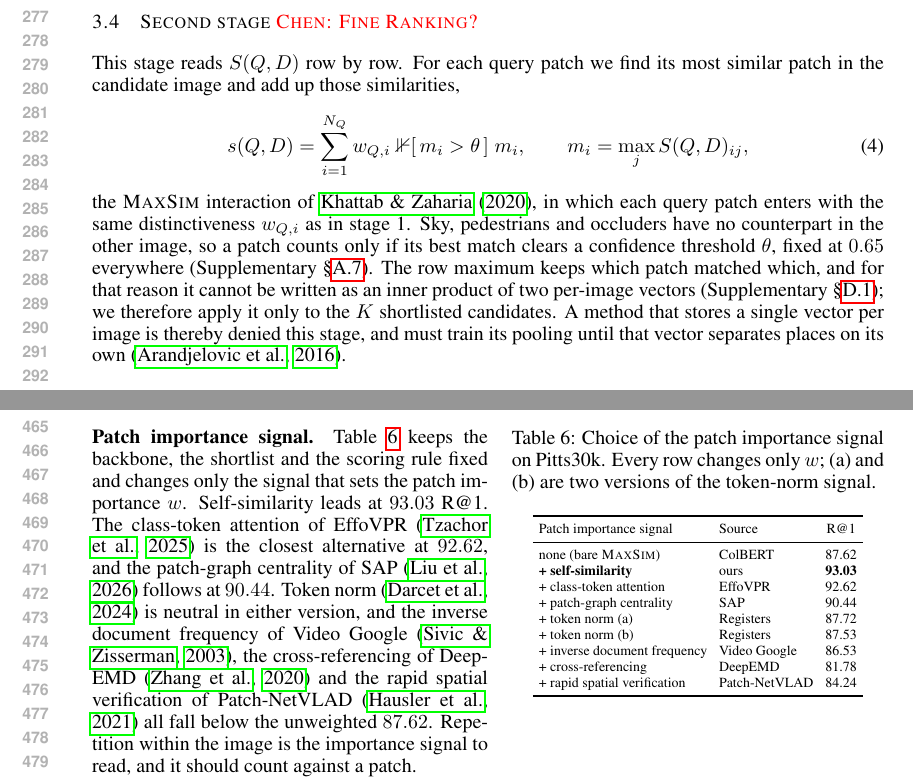
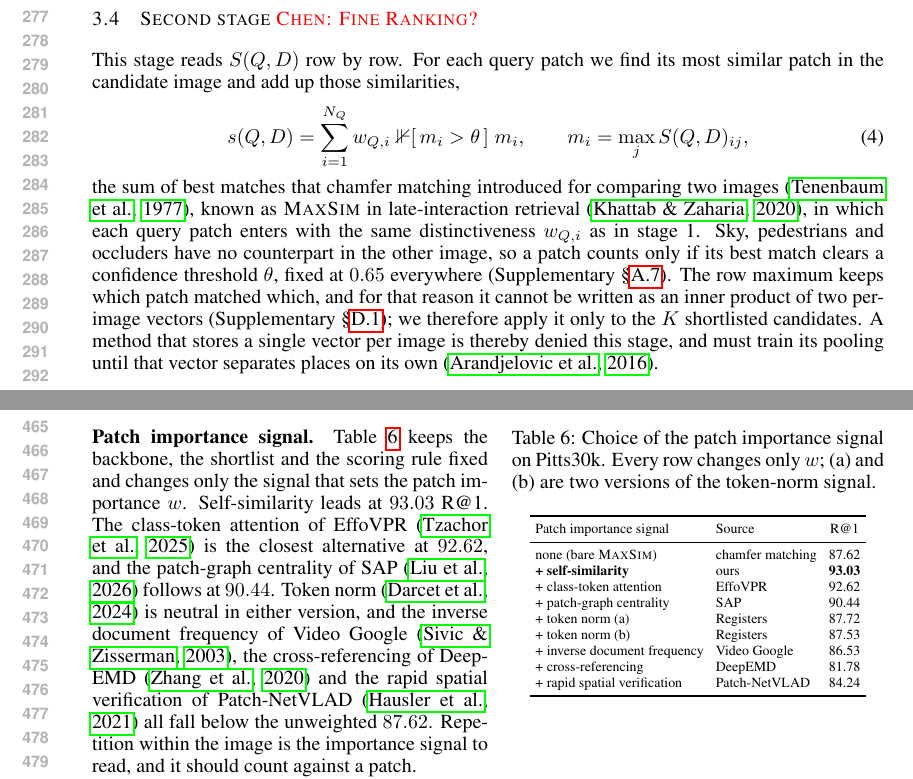
Before and after one commit to Zarreboln/iclr2027-new1, a LaTeX paper (iclr2027_conference.tex, which reads sections/03_method.tex, sections/04_exp_setup.tex): two parts of pages 6 and 9 of 26, joined at a grey line, cut so that both start at the same text. Compiled offline with pdfLaTeX.

Commit message:
MaxSim traced to chamfer matching (Barrow et al. 1977, Scholar record) in the method text and Table 6; ColBERT kept for the name
Co-Authored-By: Claude Fable 5.1 <noreply@anthropic.com>

```diff
--- a/sections/03_method.tex
+++ b/sections/03_method.tex
@@ -69,4 +69,4 @@ This stage reads $S(Q,D)$ row by row. For each query patch we find its most simi
   \qquad
   m_i=\max_{j} S(Q,D)_{ij},
 \end{equation}
-the \textsc{MaxSim} interaction of \citet{colbert}, in which each query patch enters with the same distinctiveness $w_{Q,i}$ as in stage 1. Sky, pedestrians and occluders have no counterpart in the other image, so a patch counts only if its best match clears a confidence threshold $\theta$, fixed at $0.65$ everywhere (Supplementary~\S\ref{app:calib}). The row maximum keeps which patch matched which, and for that reason it cannot be written as an inner product of two per-image vectors (Supplementary~\S\ref{app:nofactor}); we therefore apply it only to the $K$ shortlisted candidates. A method that stores a single vector per image is thereby denied this stage, and must train its pooling until that vector separates places on its own \citep{netvlad}.
+the sum of best matches that chamfer matching introduced for comparing two images \citep{chamfer}, known as \textsc{MaxSim} in late-interaction retrieval \citep{colbert}, in which each query patch enters with the same distinctiveness $w_{Q,i}$ as in stage 1. Sky, pedestrians and occluders have no counterpart in the other image, so a patch counts only if its best match clears a confidence threshold $\theta$, fixed at $0.65$ everywhere (Supplementary~\S\ref{app:calib}). The row maximum keeps which patch matched which, and for that reason it cannot be written as an inner product of two per-image vectors (Supplementary~\S\ref{app:nofactor}); we therefore apply it only to the $K$ shortlisted candidates. A method that stores a single vector per image is thereby denied this stage, and must train its pooling until that vector separates places on its own \citep{netvlad}.
--- a/sections/04_exp_setup.tex
+++ b/sections/04_exp_setup.tex
@@ -176,7 +176,7 @@ VLAD-BuFF & 37.3\dlt{+23.7} & 33.9\dlt{+33.0} & 64.5\dlt{+1.0} & 96.5\dlt{+3.0}
 \toprule
 Patch importance signal & Source & R@1 \\
 \midrule
-none (bare \textsc{MaxSim}) & ColBERT & 87.62 \\
+none (bare \textsc{MaxSim}) & chamfer matching & 87.62 \\
 \textbf{+ self-similarity} & ours & \textbf{93.03} \\
 + class-token attention & EffoVPR & 92.62 \\
 + patch-graph centrality & SAP & 90.44 \\
```
Also changed, not shown: iclr2027_conference.bib (+8 -0 lines), 1 other file.
